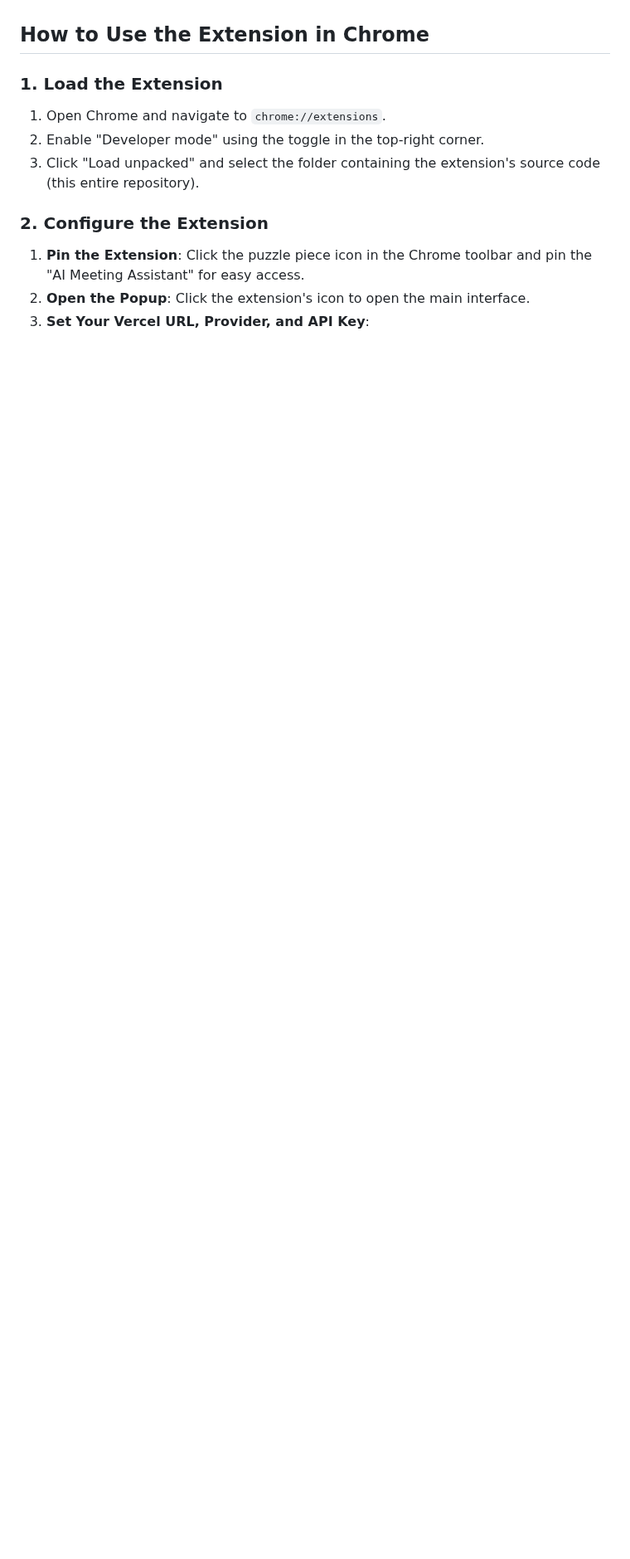
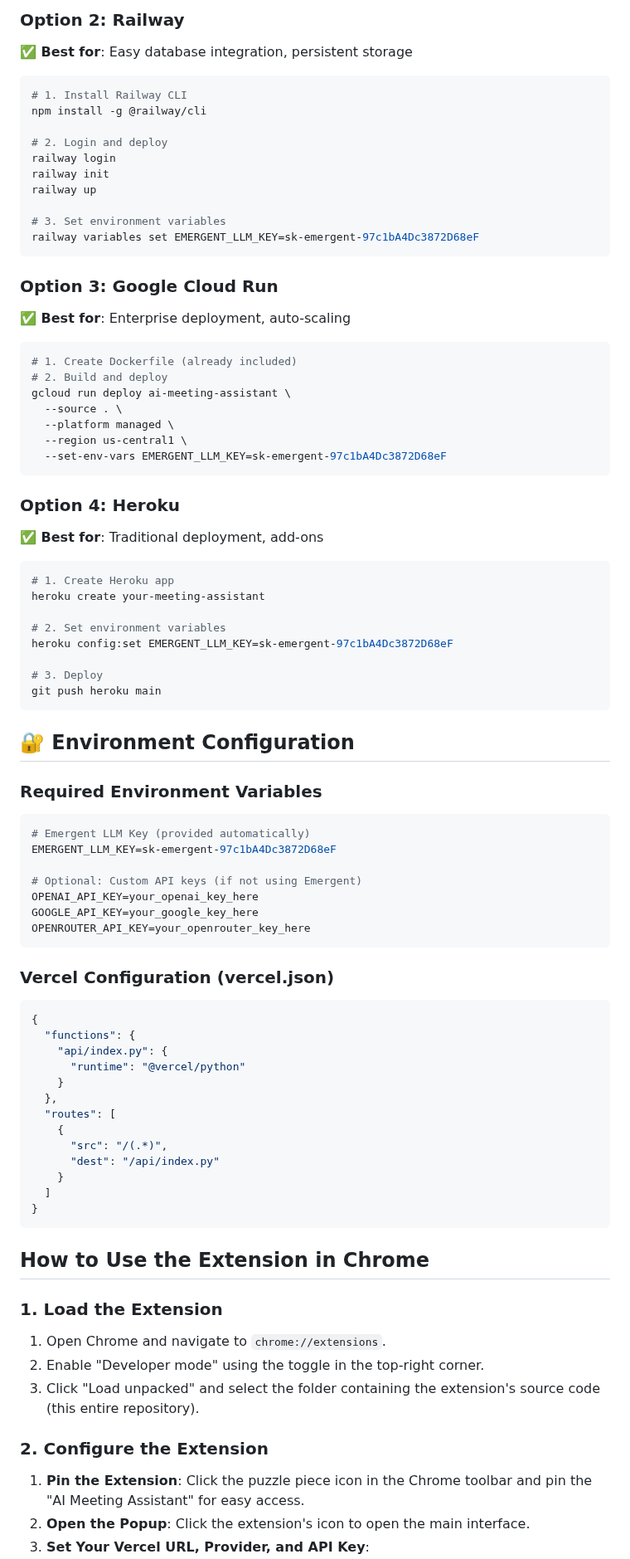
Before and after one commit to Shubh-Pandey99/answerai-extension, a Markdown page: README.md, the part around one of its changes. Shown at 83% size. Drawn GitHub-style; blank space fills up the shorter version.

````diff
--- a/README.md
+++ b/README.md
@@ -64,3 +105,75 @@ Once the deployment is complete, open the production URL provided by Vercel. You
+### **Option 2: Railway**
+**✅ Best for**: Easy database integration, persistent storage
+
+```bash
+# 1. Install Railway CLI
+npm install -g @railway/cli
+
+# 2. Login and deploy
+railway login
+railway init
+railway up
+
+# 3. Set environment variables
+railway variables set EMERGENT_LLM_KEY=sk-emergent-97c1bA4Dc3872D68eF
+```
+
+### **Option 3: Google Cloud Run**
+**✅ Best for**: Enterprise deployment, auto-scaling
+
+```bash
+# 1. Create Dockerfile (already included)
+# 2. Build and deploy
+gcloud run deploy ai-meeting-assistant \
+  --source . \
+  --platform managed \
+  --region us-central1 \
+  --set-env-vars EMERGENT_LLM_KEY=sk-emergent-97c1bA4Dc3872D68eF
+```
+
+### **Option 4: Heroku**
+**✅ Best for**: Traditional deployment, add-ons
+
+```bash
+# 1. Create Heroku app
+heroku create your-meeting-assistant
+
+# 2. Set environment variables
+heroku config:set EMERGENT_LLM_KEY=sk-emergent-97c1bA4Dc3872D68eF
+
+# 3. Deploy
+git push heroku main
+```
+
+## 🔐 Environment Configuration
+
+### **Required Environment Variables**
+```bash
+# Emergent LLM Key (provided automatically)
+EMERGENT_LLM_KEY=sk-emergent-97c1bA4Dc3872D68eF
+
+# Optional: Custom API keys (if not using Emergent)
+OPENAI_API_KEY=your_openai_key_here
+GOOGLE_API_KEY=your_google_key_here
+OPENROUTER_API_KEY=your_openrouter_key_here
+```
+
+### **Vercel Configuration (vercel.json)**
+```json
+{
+  "functions": {
+    "api/index.py": {
+      "runtime": "@vercel/python"
+    }
+  },
+  "routes": [
+    {
+      "src": "/(.*)",
+      "dest": "/api/index.py"
+    }
+  ]
+}
+```
 
 ## How to Use the Extension in Chrome
 
````
Also changed, not shown: other parts of README.md (+57 -16 lines).
